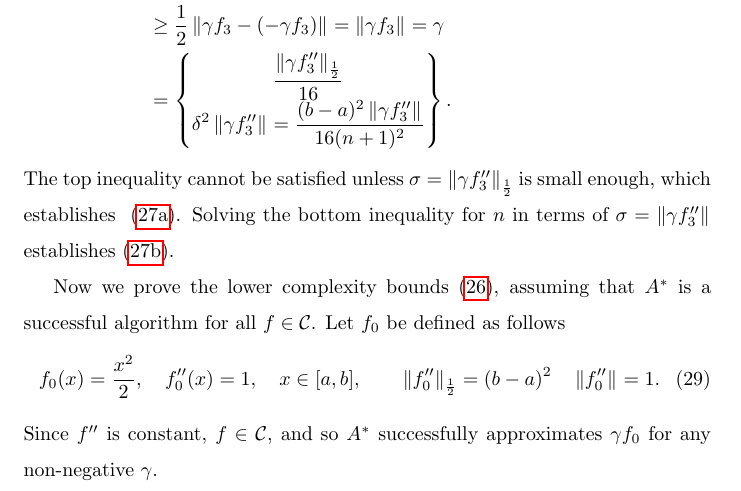
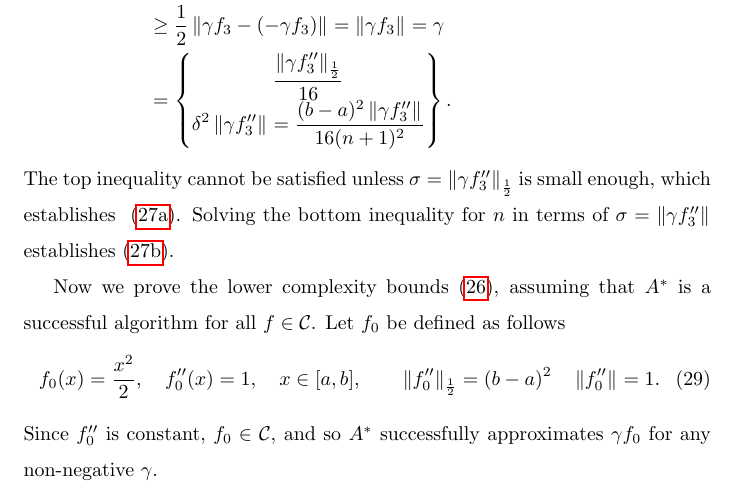
Before and after one commit to xtong5/LocalAdaptiveAppxOpt, a LaTeX paper (TraubMemorialPaper.tex): part of page 20 of 36, cut so that both start at the same text. Compiled offline with pdfLaTeX.

Commit message:
fix a typo

```diff
--- a/TraubMemorialPaper.tex
+++ b/TraubMemorialPaper.tex
@@ -965,7 +965,7 @@ $1$, which is normally just a modest amount.
 	\label{assumpfzero}
 	f_0(x) =\frac{x^2}{2}, \quad f_0''(x) = 1, \quad x \in [a,b], \qquad \norm[\frac12]{f_0''} = (b -a)^2  \quad \norm{f_0''} = 1.
 	\end{equation}
-	Since $f''$ is constant, $f \in \cc$, and so $A^*$ successfully approximates
+	Since $f_0''$ is constant, $f_0 \in \cc$, and so $A^*$ successfully approximates
 	$\gamma f_0$ for any non-negative $\gamma$.
 
 	Consider the partition $\{x_i\}_{i=0}^{n+1}$, $a=x_0 \le x_1 < \cdots < x_n \le
```
